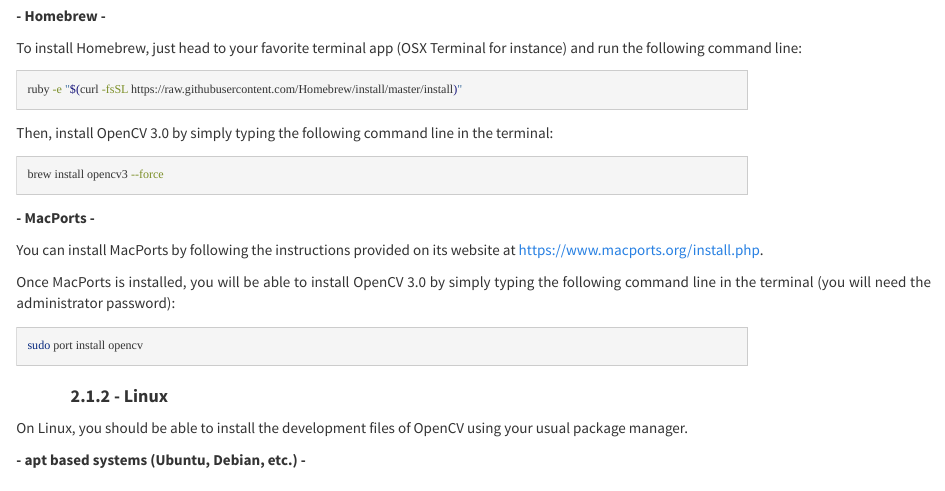
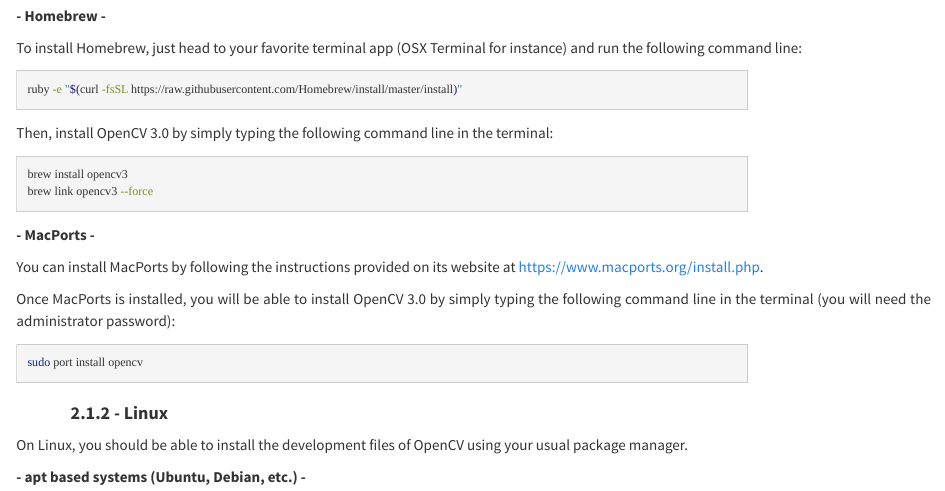
Before and after one commit to swarm-lab/videoplayR, an R Markdown document (vignettes/videoplayR-vignette.Rmd): the page in a window 1100 px wide, from 1380 px down. Rendered offline with R 4.5, knitr and Pandoc, with nearby package versions.

Commit message:
Corrected error in the OpenCV installation procedure with Homebrew.

````diff
--- a/vignettes/videoplayR-vignette.Rmd
+++ b/vignettes/videoplayR-vignette.Rmd
@@ -95,7 +95,8 @@
 terminal:
 
 ```{bash, eval=FALSE}
-brew install opencv3 --force
+brew install opencv3
+brew link opencv3 --force
 ```
 
 **- MacPorts -**
````
